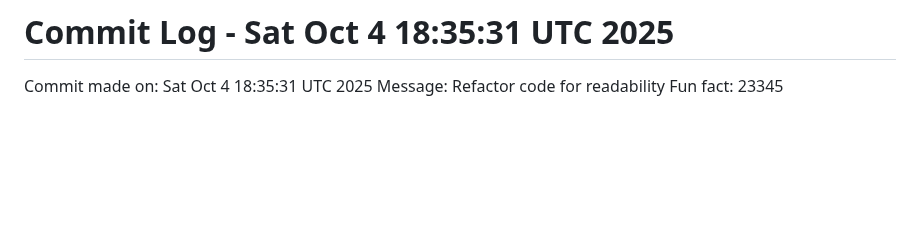
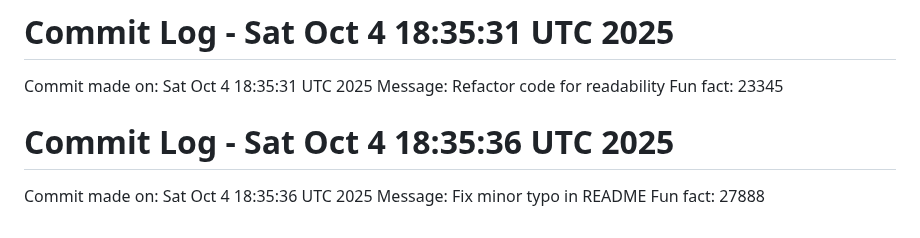
Before and after one commit to Kings-man-6969/Projects_6009, a Markdown page: NOTES.md, the part around the change. Drawn GitHub-style; blank space fills up the shorter version.

Commit message:
Random commit - Fix minor typo in README

```diff
--- a/NOTES.md
+++ b/NOTES.md
@@ -1034,3 +1034,7 @@ Fun fact: 20859
 Commit made on: Sat Oct  4 18:35:31 UTC 2025
 Message: Refactor code for readability
 Fun fact: 23345
+# Commit Log - Sat Oct  4 18:35:36 UTC 2025
+Commit made on: Sat Oct  4 18:35:36 UTC 2025
+Message: Fix minor typo in README
+Fun fact: 27888
```
